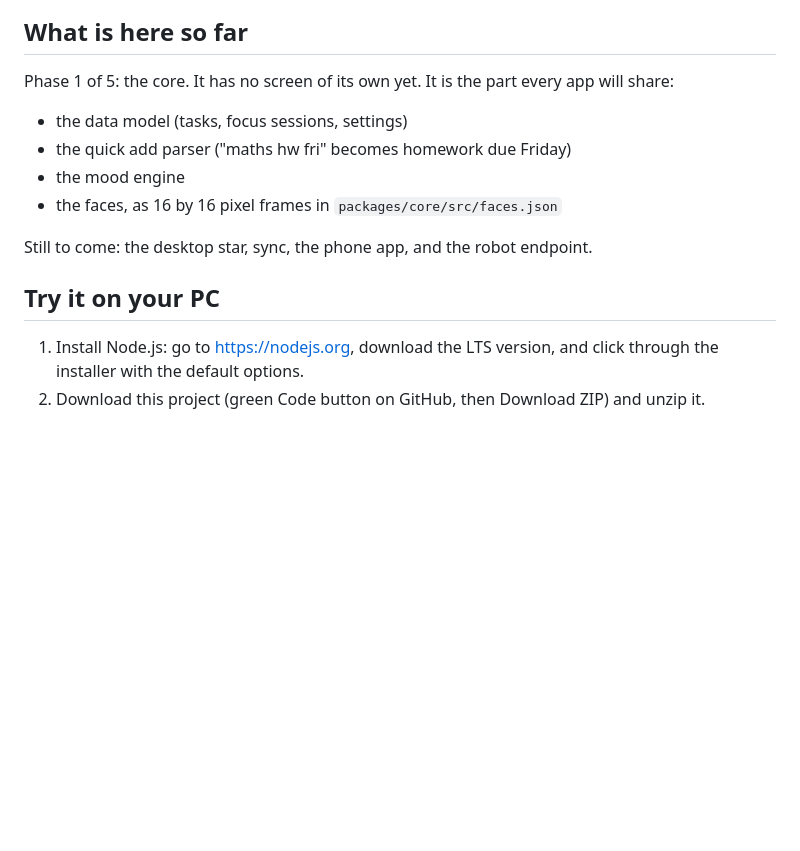
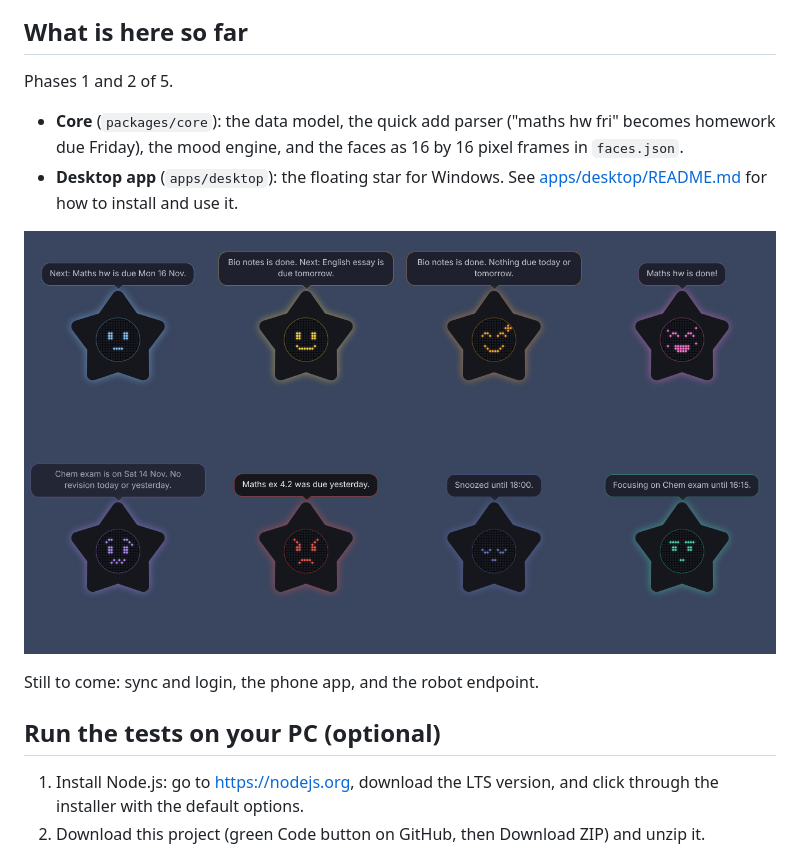
Before and after one commit to aramgasparyan4-dev/Budget, a Markdown page: README.md, the part around one of its changes. Drawn GitHub-style; pictures changed too: docs/desktop/all-moods-in-app.png; blank space fills up the shorter version.

```diff
--- a/README.md
+++ b/README.md
@@ -8,16 +6,19 @@ are keeping up with homework, exams and goals.
 ## What is here so far
 
-Phase 1 of 5: the core. It has no screen of its own yet. It is the part
-every app will share:
+Phases 1 and 2 of 5.
 
-- the data model (tasks, focus sessions, settings)
-- the quick add parser ("maths hw fri" becomes homework due Friday)
-- the mood engine
-- the faces, as 16 by 16 pixel frames in `packages/core/src/faces.json`
+- **Core** (`packages/core`): the data model, the quick add parser ("maths hw
+  fri" becomes homework due Friday), the mood engine, and the faces as 16 by
+  16 pixel frames in `faces.json`.
+- **Desktop app** (`apps/desktop`): the floating star for Windows. See
+  [apps/desktop/README.md](apps/desktop/README.md) for how to install and
+  use it.
 
-Still to come: the desktop star, sync, the phone app, and the robot endpoint.
+![The star in every mood](docs/desktop/all-moods-in-app.png)
 
-## Try it on your PC
+Still to come: sync and login, the phone app, and the robot endpoint.
+
+## Run the tests on your PC (optional)
 
 1. Install Node.js: go to https://nodejs.org, download the LTS version, and
    click through the installer with the default options.
```
Also changed, not shown: other parts of README.md (+0 -2 lines), CLAUDE.md (+56 -16 lines), apps/desktop/README.md (added, +67 -0 lines), docs/desktop/windows-checklist.md (added, +57 -0 lines), docs/desktop/04-focus-running.png, docs/desktop/mood-focus.png, docs/desktop/mood-proud.png, docs/desktop/mood-worried.png, 4 other files.
